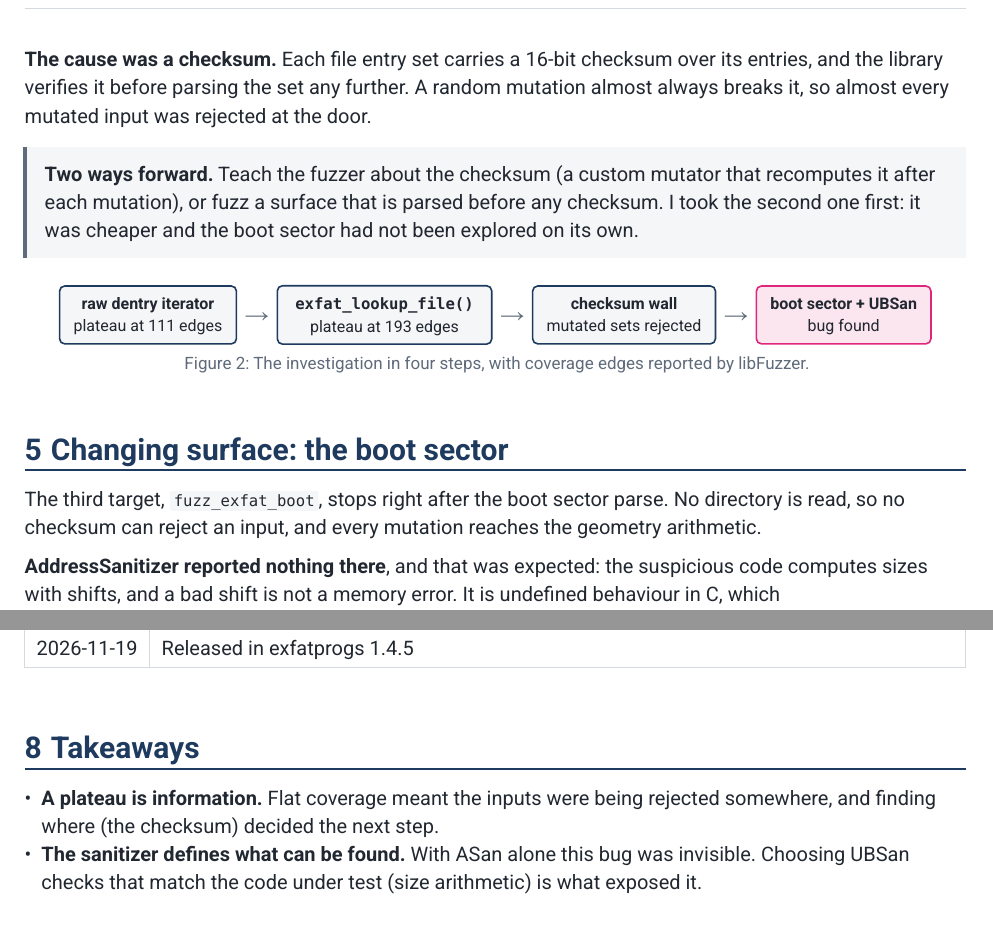
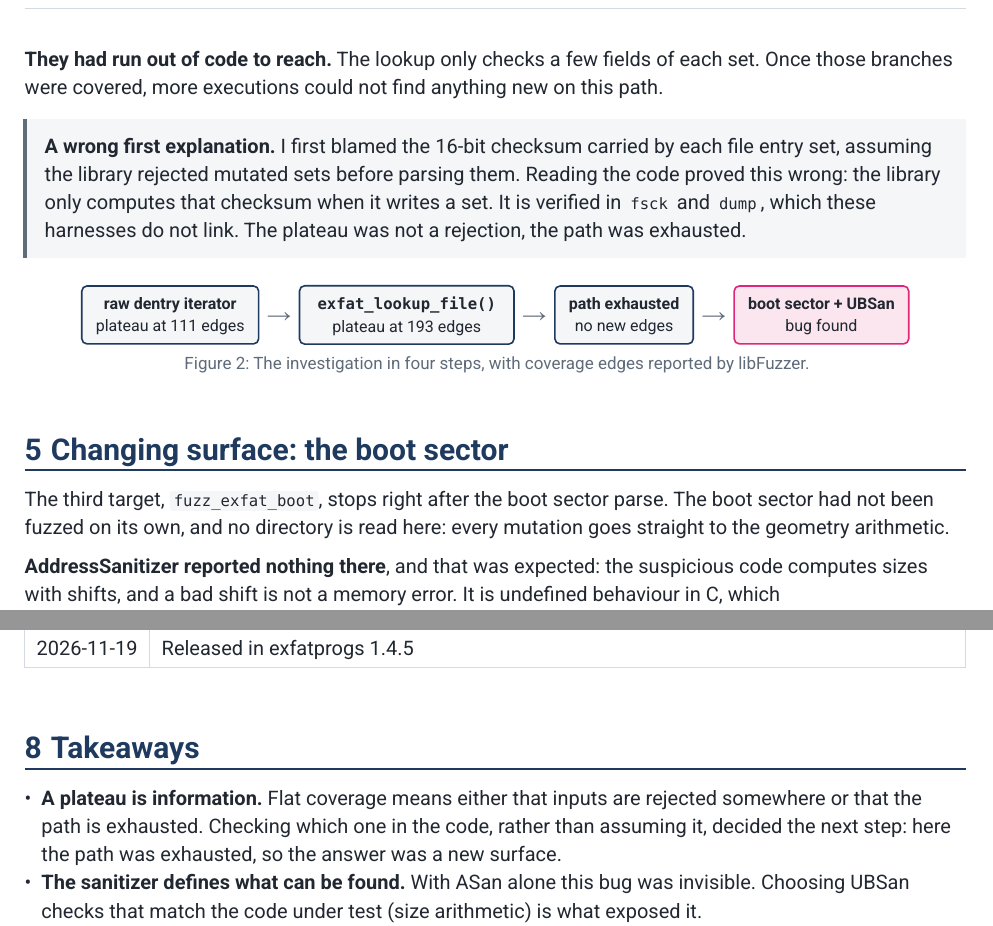
Before and after one commit to M3RICK/WriteUps, a Typst document (VulnResearch/exfatprogs/exfatprogs-WriteUp.typ): two parts of pages 3 and 4 of 4, joined at a grey line, cut at the place of the change. The pictures show the PDF file VulnResearch/exfatprogs/exfatprogs-WriteUp.pdf that the author committed with the source.

Commit message:
[FIX] exfatprogs write-up: the library never checks the dentry checksum

```diff
--- a/VulnResearch/exfatprogs/exfatprogs-WriteUp.typ
+++ b/VulnResearch/exfatprogs/exfatprogs-WriteUp.typ
@@ -107,17 +107,17 @@ The first harness iterated the root directory entry by entry. Coverage flattened
 
 A second harness walked subdirectories recursively, following each directory's start cluster, with a depth cap and an entry cap to keep every input fast. Both harnesses then saturated, at 193 and 147 edges, after roughly 17 million executions, with no crash.
 
-*The cause was a checksum.* Each file entry set carries a 16-bit checksum over its entries, and the library verifies it before parsing the set any further. A random mutation almost always breaks it, so almost every mutated input was rejected at the door.
+*They had run out of code to reach.* The lookup only checks a few fields of each set. Once those branches were covered, more executions could not find anything new on this path.
 
-#note("Two ways forward")[
-  Teach the fuzzer about the checksum (a custom mutator that recomputes it after each mutation), or fuzz a surface that is parsed before any checksum. I took the second one first: it was cheaper and the boot sector had not been explored on its own.
+#note("A wrong first explanation")[
+  I first blamed the 16-bit checksum carried by each file entry set, assuming the library rejected mutated sets before parsing them. Reading the code proved this wrong: the library only computes that checksum when it writes a set. It is verified in `fsck` and `dump`, which these harnesses do not link. The plateau was not a rejection, the path was exhausted.
 ]
 
 #figure(kind: image,
   flow(
     node[*raw dentry iterator* \ plateau at 111 edges],
     node[*`exfat_lookup_file()`* \ plateau at 193 edges],
-    node[*checksum wall* \ mutated sets rejected],
+    node[*path exhausted* \ no new edges],
     node(hl: true)[*boot sector + UBSan* \ bug found],
   ),
   caption: [The investigation in four steps, with coverage edges reported by libFuzzer.],
@@ -125,7 +125,7 @@ A second harness walked subdirectories recursively, following each directory's s
 
 = Changing surface: the boot sector
 
-The third target, `fuzz_exfat_boot`, stops right after the boot sector parse. No directory is read, so no checksum can reject an input, and every mutation reaches the geometry arithmetic.
+The third target, `fuzz_exfat_boot`, stops right after the boot sector parse. The boot sector had not been fuzzed on its own, and no directory is read here: every mutation goes straight to the geometry arithmetic.
 
 *AddressSanitizer reported nothing there*, and that was expected: the suspicious code computes sizes with shifts, and a bad shift is not a memory error. It is undefined behaviour in C, which UndefinedBehaviorSanitizer detects.
 
@@ -192,6 +192,6 @@ exfatprogs does not merge pull requests through GitHub. The maintainer applies p
 
 = Takeaways
 
-- *A plateau is information.* Flat coverage meant the inputs were being rejected somewhere, and finding where (the checksum) decided the next step.
+- *A plateau is information.* Flat coverage means either that inputs are rejected somewhere or that the path is exhausted. Checking which one in the code, rather than assuming it, decided the next step: here the path was exhausted, so the answer was a new surface.
 - *The sanitizer defines what can be found.* With ASan alone this bug was invisible. Choosing UBSan checks that match the code under test (size arithmetic) is what exposed it.
 - *Read around the bug.* The fuzzer found one function; reading the library found a second, and the maintainer's review a third. A fix that covers the whole pattern is worth more than one that silences the reproducer.
```
Also changed, not shown: README.md, VulnResearch/exfatprogs/exfatprogs-WriteUp.pdf, VulnResearch/exfatprogs/exfatprogs-WriteUp.typ (4 more changed lines).
